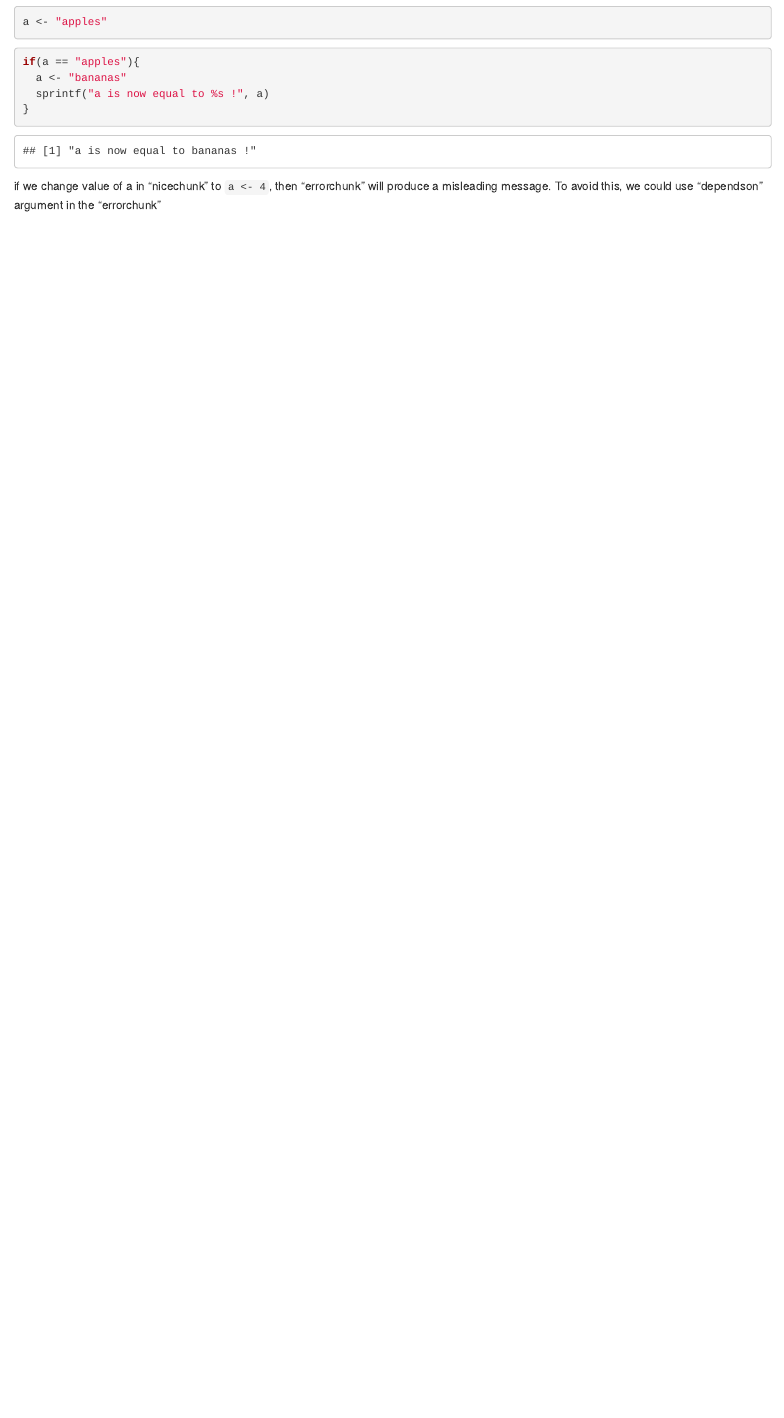
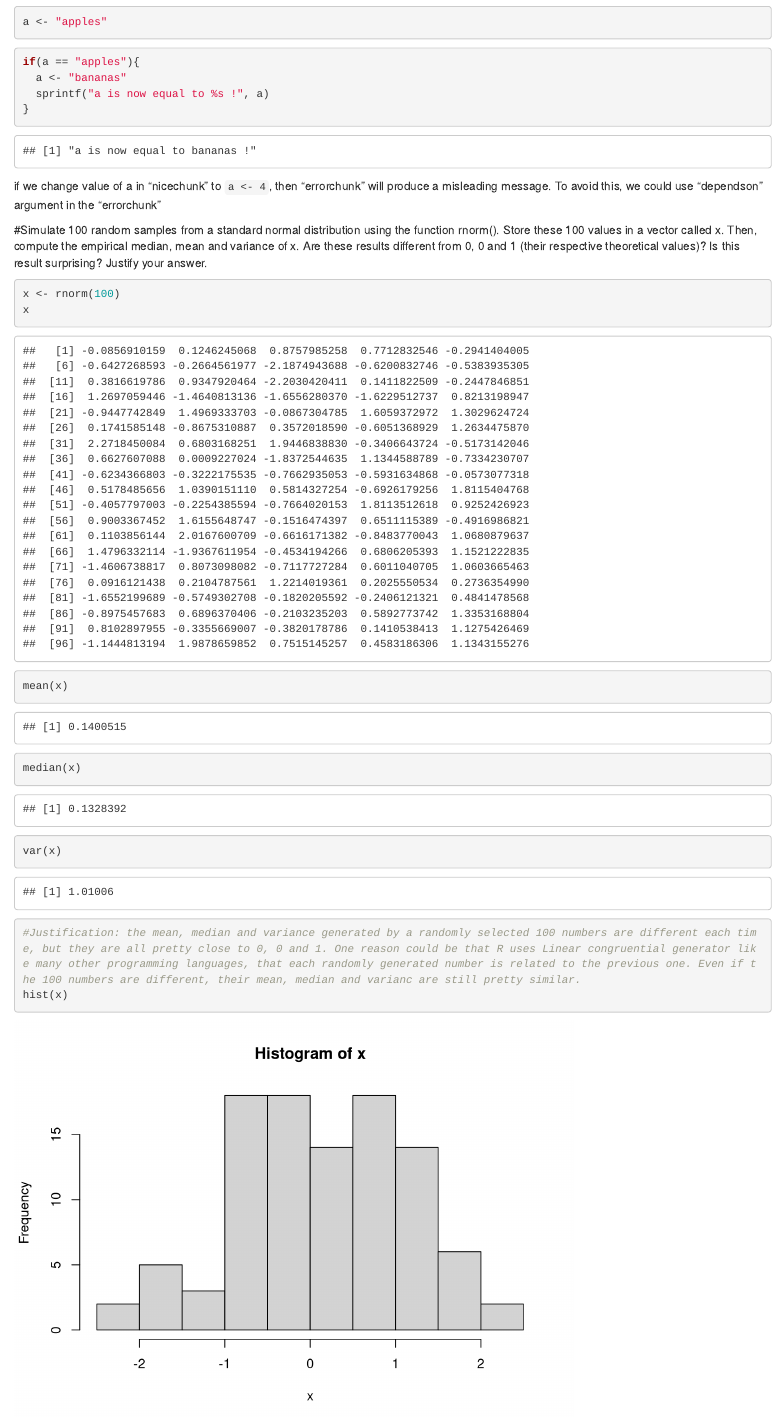
Before and after one commit to spearman666/stat297hw1, an R Markdown document (hw1.Rmd): the page in a window 1100 px wide, from 770 px down. Rendered offline with R 4.5, knitr and Pandoc, with nearby package versions; code that draws random numbers runs with fixed seeds of ours.

Commit message:
Update hw1.Rmd

````diff
--- a/hw1.Rmd
+++ b/hw1.Rmd
@@ -57,3 +57,14 @@ if(a == "apples"){
 
 
 if we change value of a in "nicechunk" to `a <- 4`, then "errorchunk" will produce a misleading message. To avoid this, we could use "dependson" argument in the "errorchunk"
+
+#Simulate 100 random samples from a standard normal distribution using the function rnorm(). Store these 100 values in a vector called x. Then, compute the empirical median, mean and variance of x. Are these results different from 0, 0 and 1 (their respective theoretical values)? Is this result surprising? Justify your answer.
+```{r }
+x <- rnorm(100)
+x
+mean(x)
+median(x)
+var(x)
+#Justification: the mean, median and variance generated by a randomly selected 100 numbers are different each time, but they are all pretty close to 0, 0 and 1. One reason could be that R uses Linear congruential generator like many other programming languages, that each randomly generated number is related to the previous one. Even if the 100 numbers are different, their mean, median and varianc are still pretty similar.
+hist(x)
+```
````
